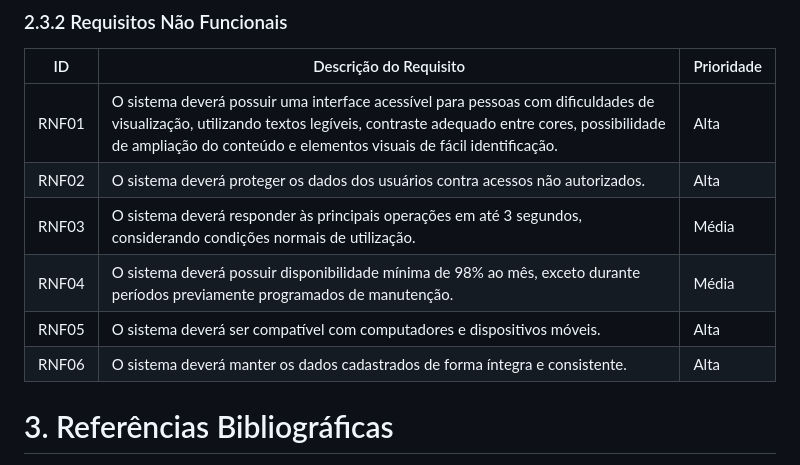
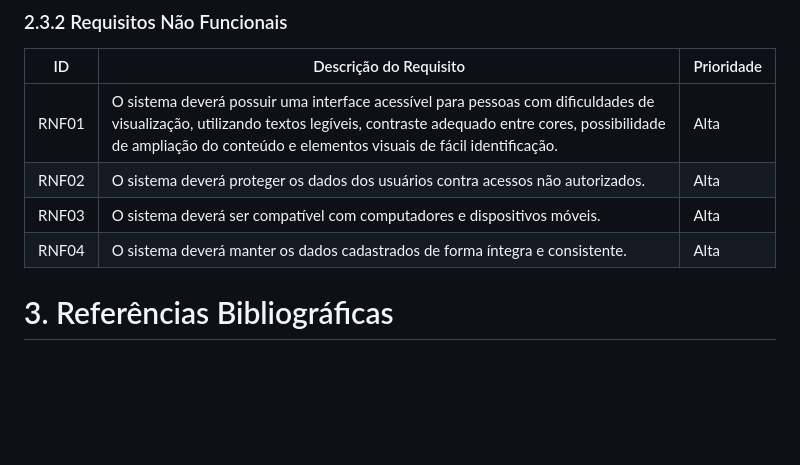
Before and after one commit to Gustavo-Mendesss/Aluga-Car, a Markdown page: README.md, the part around the change. Rendered like a GitHub page; blank space fills up the shorter version.

Commit message:
Reorganize requirements in README.md

```diff
--- a/README.md
+++ b/README.md
@@ -259,10 +259,8 @@ problemas.
 |----|-------------------------|------------|
 | RNF01 | O sistema deverá possuir uma interface acessível para pessoas com dificuldades de visualização, utilizando textos legíveis, contraste adequado entre cores, possibilidade de ampliação do conteúdo e elementos visuais de fácil identificação. | Alta |
 | RNF02 | O sistema deverá proteger os dados dos usuários contra acessos não autorizados. | Alta |
-| RNF03 | O sistema deverá responder às principais operações em até 3 segundos, considerando condições normais de utilização. | Média |
-| RNF04 | O sistema deverá possuir disponibilidade mínima de 98% ao mês, exceto durante períodos previamente programados de manutenção. | Média |
-| RNF05 | O sistema deverá ser compatível com computadores e dispositivos móveis. | Alta |
-| RNF06 | O sistema deverá manter os dados cadastrados de forma íntegra e consistente. | Alta |
+| RNF03 | O sistema deverá ser compatível com computadores e dispositivos móveis. | Alta |
+| RNF04 | O sistema deverá manter os dados cadastrados de forma íntegra e consistente. | Alta |
 
 # 3. Referências Bibliográficas
 
```
